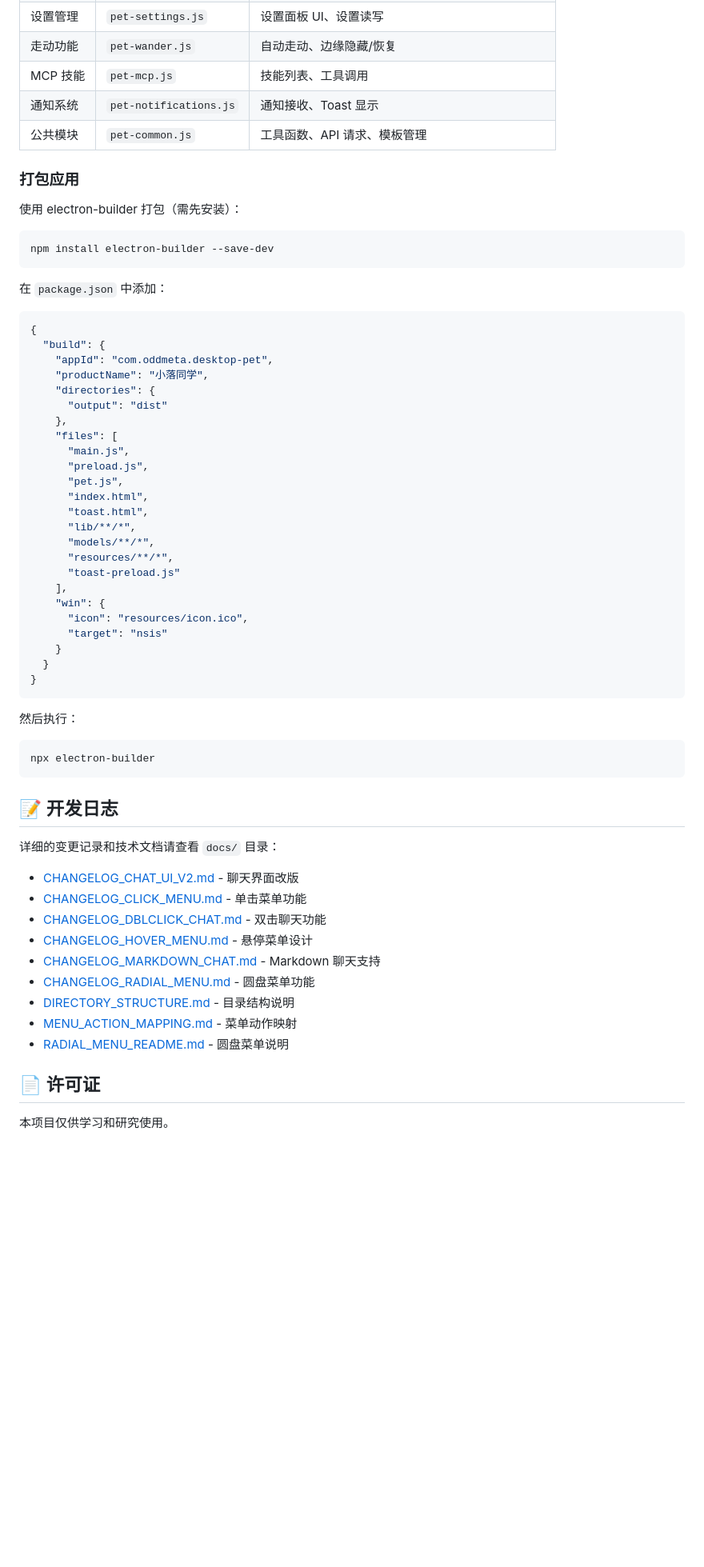
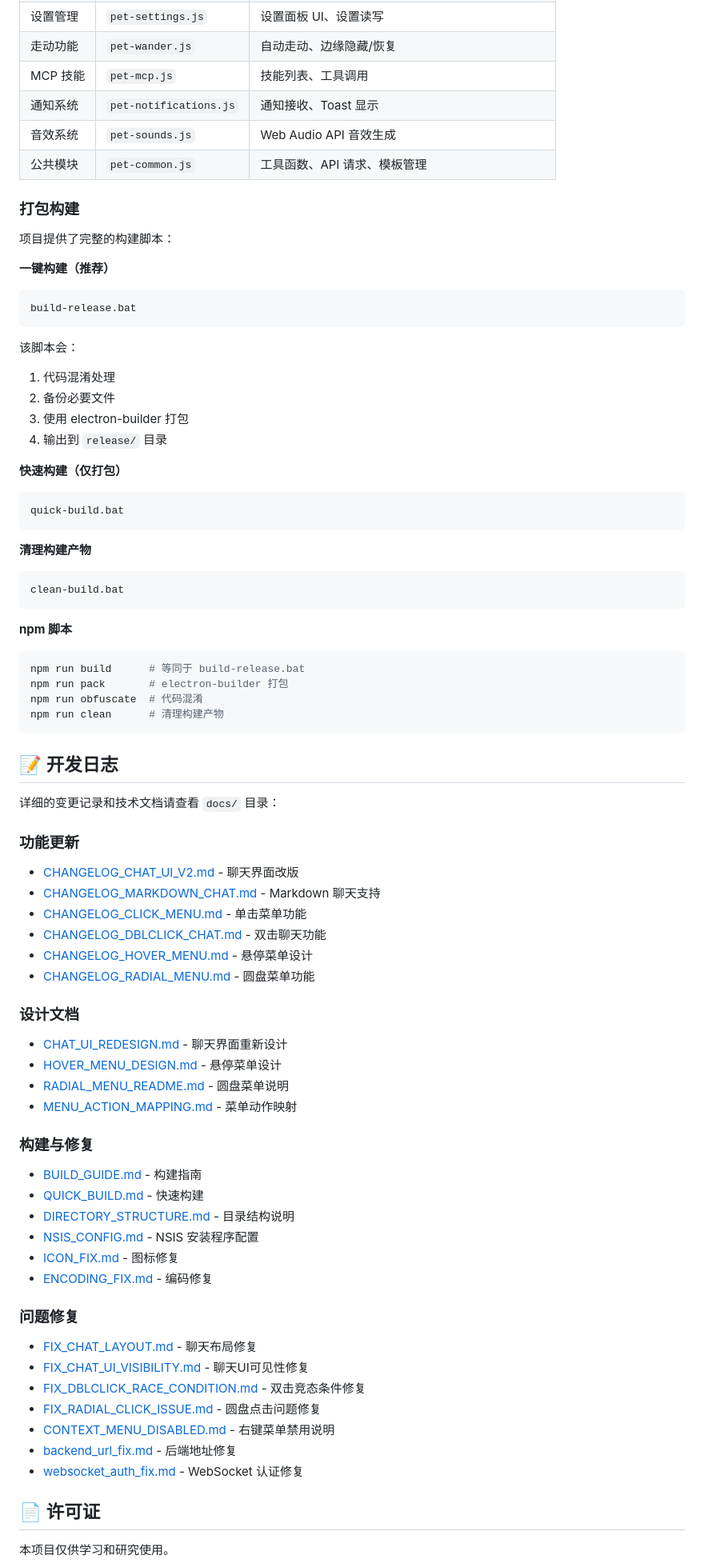
Before and after one commit to oddmeta/charlotty, a Markdown page: README.md, the part around one of its changes. Shown at 80% size. GitHub-like rendering; blank space fills up the shorter version.

````diff
--- a/README.md
+++ b/README.md
@@ -340,64 +398,76 @@ models/
 | 走动功能 | `pet-wander.js` | 自动走动、边缘隐藏/恢复 |
 | MCP 技能 | `pet-mcp.js` | 技能列表、工具调用 |
 | 通知系统 | `pet-notifications.js` | 通知接收、Toast 显示 |
+| 音效系统 | `pet-sounds.js` | Web Audio API 音效生成 |
 | 公共模块 | `pet-common.js` | 工具函数、API 请求、模板管理 |
 
-### 打包应用
+### 打包构建
 
-使用 electron-builder 打包（需先安装）：
+项目提供了完整的构建脚本：
 
+**一键构建（推荐）**
 ```bash
-npm install electron-builder --save-dev
+build-release.bat
 ```
 
-在 `package.json` 中添加：
+该脚本会：
+1. 代码混淆处理
+2. 备份必要文件
+3. 使用 electron-builder 打包
+4. 输出到 `release/` 目录
 
-```json
-{
-  "build": {
-    "appId": "com.oddmeta.desktop-pet",
-    "productName": "小落同学",
-    "directories": {
-      "output": "dist"
-    },
-    "files": [
-      "main.js",
-      "preload.js",
-      "pet.js",
-      "index.html",
-      "toast.html",
-      "lib/**/*",
-      "models/**/*",
-      "resources/**/*",
-      "toast-preload.js"
-    ],
-    "win": {
-      "icon": "resources/icon.ico",
-      "target": "nsis"
-    }
-  }
-}
+**快速构建（仅打包）**
+```bash
+quick-build.bat
 ```
 
-然后执行：
+**清理构建产物**
+```bash
+clean-build.bat
+```
 
+**npm 脚本**
 ```bash
-npx electron-builder
+npm run build      # 等同于 build-release.bat
+npm run pack       # electron-builder 打包
+npm run obfuscate  # 代码混淆
+npm run clean      # 清理构建产物
 ```
 
 ## 📝 开发日志
 
 详细的变更记录和技术文档请查看 `docs/` 目录：
 
+### 功能更新
 - [CHANGELOG_CHAT_UI_V2.md](docs/CHANGELOG_CHAT_UI_V2.md) - 聊天界面改版
+- [CHANGELOG_MARKDOWN_CHAT.md](docs/CHANGELOG_MARKDOWN_CHAT.md) - Markdown 聊天支持
 - [CHANGELOG_CLICK_MENU.md](docs/CHANGELOG_CLICK_MENU.md) - 单击菜单功能
 - [CHANGELOG_DBLCLICK_CHAT.md](docs/CHANGELOG_DBLCLICK_CHAT.md) - 双击聊天功能
 - [CHANGELOG_HOVER_MENU.md](docs/CHANGELOG_HOVER_MENU.md) - 悬停菜单设计
-- [CHANGELOG_MARKDOWN_CHAT.md](docs/CHANGELOG_MARKDOWN_CHAT.md) - Markdown 聊天支持
 - [CHANGELOG_RADIAL_MENU.md](docs/CHANGELOG_RADIAL_MENU.md) - 圆盘菜单功能
+
+### 设计文档
+- [CHAT_UI_REDESIGN.md](docs/CHAT_UI_REDESIGN.md) - 聊天界面重新设计
+- [HOVER_MENU_DESIGN.md](docs/HOVER_MENU_DESIGN.md) - 悬停菜单设计
+- [RADIAL_MENU_README.md](docs/RADIAL_MENU_README.md) - 圆盘菜单说明
+- [MENU_ACTION_MAPPING.md](docs/MENU_ACTION_MAPPING.md) - 菜单动作映射
+
+### 构建与修复
+- [BUILD_GUIDE.md](docs/BUILD_GUIDE.md) - 构建指南
+- [QUICK_BUILD.md](docs/QUICK_BUILD.md) - 快速构建
 - [DIRECTORY_STRUCTURE.md](docs/DIRECTORY_STRUCTURE.md) - 目录结构说明
-- [MENU_ACTION_MAPPING.md](docs/MENU_ACTION_MAPPING.md) - 菜单动作映射
-- [RADIAL_MENU_README.md](docs/RADIAL_MENU_README.md) - 圆盘菜单说明
+- [NSIS_CONFIG.md](docs/NSIS_CONFIG.md) - NSIS 安装程序配置
+- [ICON_FIX.md](docs/ICON_FIX.md) - 图标修复
+- [ENCODING_FIX.md](docs/ENCODING_FIX.md) - 编码修复
+
+### 问题修复
+- [FIX_CHAT_LAYOUT.md](docs/FIX_CHAT_LAYOUT.md) - 聊天布局修复
+- [FIX_CHAT_UI_VISIBILITY.md](docs/FIX_CHAT_UI_VISIBILITY.md) - 聊天UI可见性修复
+- [FIX_DBLCLICK_RACE_CONDITION.md](docs/FIX_DBLCLICK_RACE_CONDITION.md) - 双击竞态条件修复
+- [FIX_RADIAL_CLICK_ISSUE.md](docs/FIX_RADIAL_CLICK_ISSUE.md) - 圆盘点击问题修复
+- [CONTEXT_MENU_DISABLED.md](docs/CONTEXT_MENU_DISABLED.md) - 右键菜单禁用说明
+- [backend_url_fix.md](docs/backend_url_fix.md) - 后端地址修复
+- [websocket_auth_fix.md](docs/websocket_auth_fix.md) - WebSocket 认证修复
 
 ## 📄 许可证
 
````
Also changed, not shown: other parts of README.md (+98 -40 lines).
